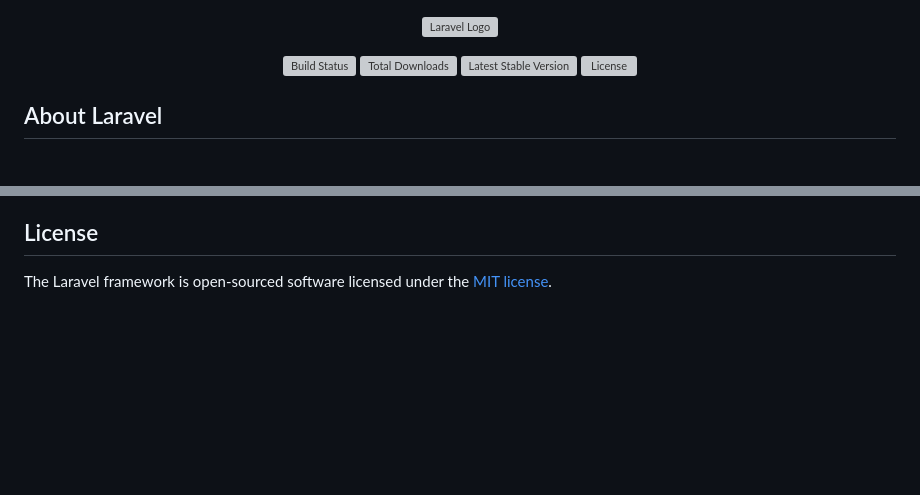
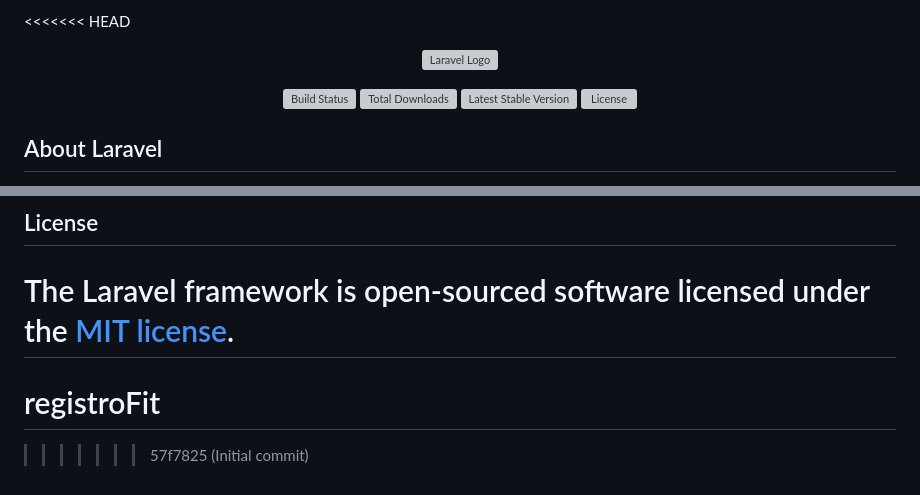
Before and after one commit to Practi4maicol/appFit, a Markdown page: README.md, 2 parts joined by grey strips. GitHub-like rendering; blank space fills up the shorter version; grey boxes are pictures that could not be loaded.

Commit message:
Initial commit

```diff
--- a/README.md
+++ b/README.md
@@ -1,3 +1,4 @@
+<<<<<<< HEAD
 <p align="center"><a href="https://laravel.com" target="_blank"><img src="https://raw.githubusercontent.com/laravel/art/master/logo-lockup/5%20SVG/2%20CMYK/1%20Full%20Color/laravel-logolockup-cmyk-red.svg" width="400" alt="Laravel Logo"></a></p>
 
 <p align="center">
@@ -64,3 +65,6 @@ If you discover a security vulnerability within Laravel, please send an e-mail t
 ## License
 
 The Laravel framework is open-sourced software licensed under the [MIT license](https://opensource.org/licenses/MIT).
+=======
+# registroFit
+>>>>>>> 57f7825 (Initial commit)
```
